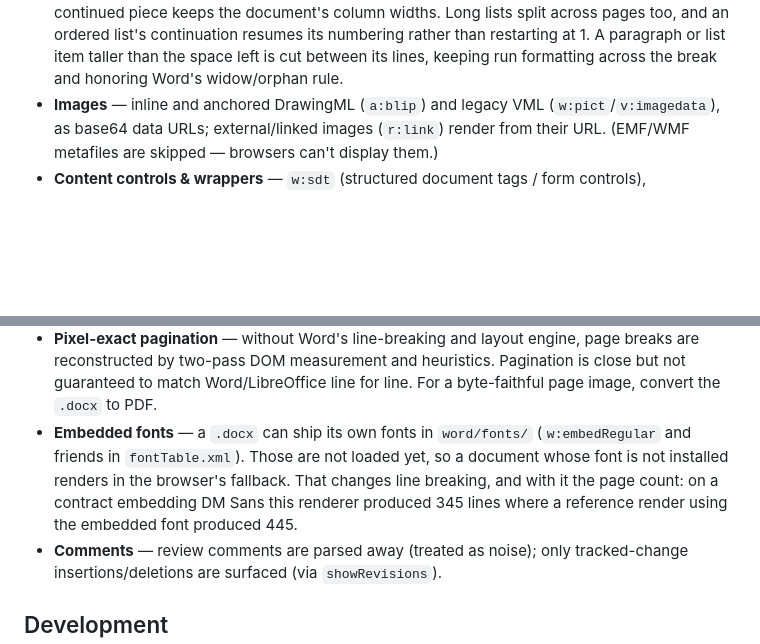
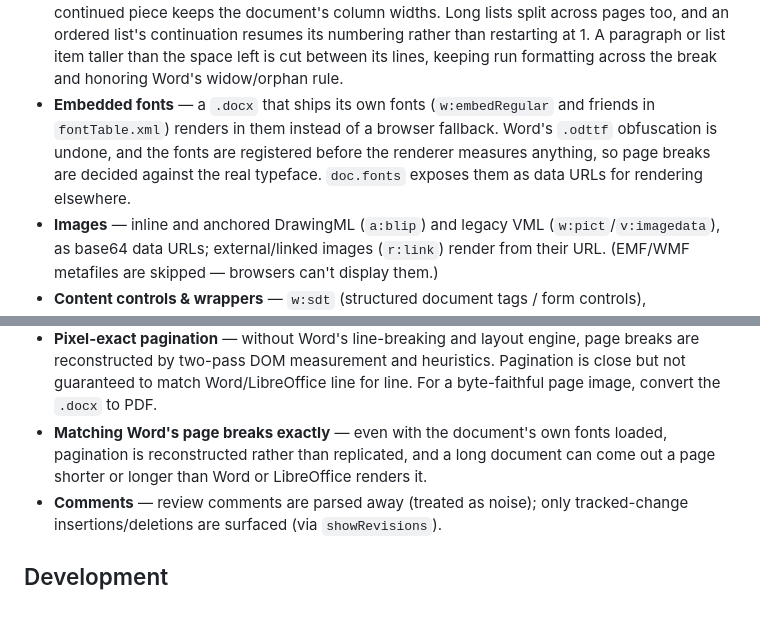
Before and after one commit to Rafael-T-Santos/simple-super-doc, a Markdown page: README.md, 2 parts joined by grey strips. Drawn GitHub-style; blank space fills up the shorter version.

```diff
--- a/README.md
+++ b/README.md
@@ -61,6 +61,11 @@ non-docx or malformed input.
   list's continuation resumes its numbering rather than restarting at 1. A
   paragraph or list item taller than the space left is cut between its lines,
   keeping run formatting across the break and honoring Word's widow/orphan rule.
+- **Embedded fonts** — a `.docx` that ships its own fonts (`w:embedRegular` and
+  friends in `fontTable.xml`) renders in them instead of a browser fallback.
+  Word's `.odttf` obfuscation is undone, and the fonts are registered before the
+  renderer measures anything, so page breaks are decided against the real
+  typeface. `doc.fonts` exposes them as data URLs for rendering elsewhere.
 - **Images** — inline and anchored DrawingML (`a:blip`) and legacy VML
   (`w:pict`/`v:imagedata`), as base64 data URLs; external/linked images
   (`r:link`) render from their URL. (EMF/WMF metafiles are skipped — browsers
@@ -148,12 +153,9 @@ following are intentionally out of scope:
   page breaks are reconstructed by two-pass DOM measurement and heuristics.
   Pagination is close but not guaranteed to match Word/LibreOffice line for
   line. For a byte-faithful page image, convert the `.docx` to PDF.
-- **Embedded fonts** — a `.docx` can ship its own fonts in `word/fonts/`
-  (`w:embedRegular` and friends in `fontTable.xml`). Those are not loaded yet, so
-  a document whose font is not installed renders in the browser's fallback. That
-  changes line breaking, and with it the page count: on a contract embedding DM
-  Sans this renderer produced 345 lines where a reference render using the
-  embedded font produced 445.
+- **Matching Word's page breaks exactly** — even with the document's own fonts
+  loaded, pagination is reconstructed rather than replicated, and a long document
+  can come out a page shorter or longer than Word or LibreOffice renders it.
 - **Comments** — review comments are parsed away (treated as noise); only
   tracked-change insertions/deletions are surfaced (via `showRevisions`).
 
```
Also changed, not shown: CHANGELOG.md (+32 -7 lines).
